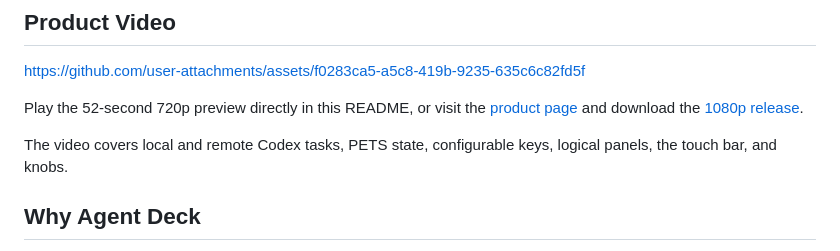
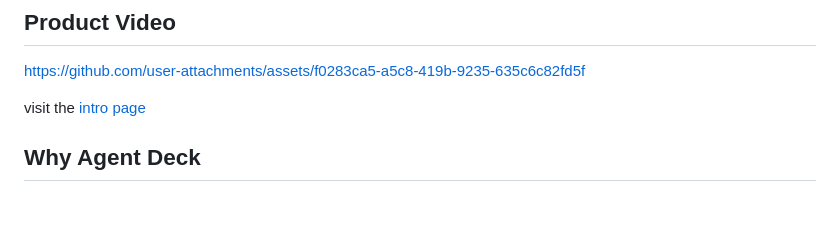
Before and after one commit to breakstring/agent-deck, a Markdown page: README.en.md, the part around the change. Rendered like a GitHub page; blank space fills up the shorter version.

Commit message:
Update README with new video links and content
Removed video playback instructions and updated links.

```diff
--- a/README.en.md
+++ b/README.en.md
@@ -10,12 +10,8 @@ Agent Deck is a local hardware-console bridge for AI agents. It maps agent state
 
 https://github.com/user-attachments/assets/f0283ca5-a5c8-419b-9235-635c6c82fd5f
 
-Play the 52-second 720p preview directly in this README, or visit the
-[product page](https://breakstring.github.io/agent-deck/) and download the
-[1080p release](https://github.com/breakstring/agent-deck/releases/download/v0.2.0/agent-deck-intro.mp4).
-
-The video covers local and remote Codex tasks, PETS state, configurable keys, logical panels, the touch
-bar, and knobs.
+visit the
+[intro page](https://breakstring.github.io/agent-deck/)
 
 ## Why Agent Deck
 
```
